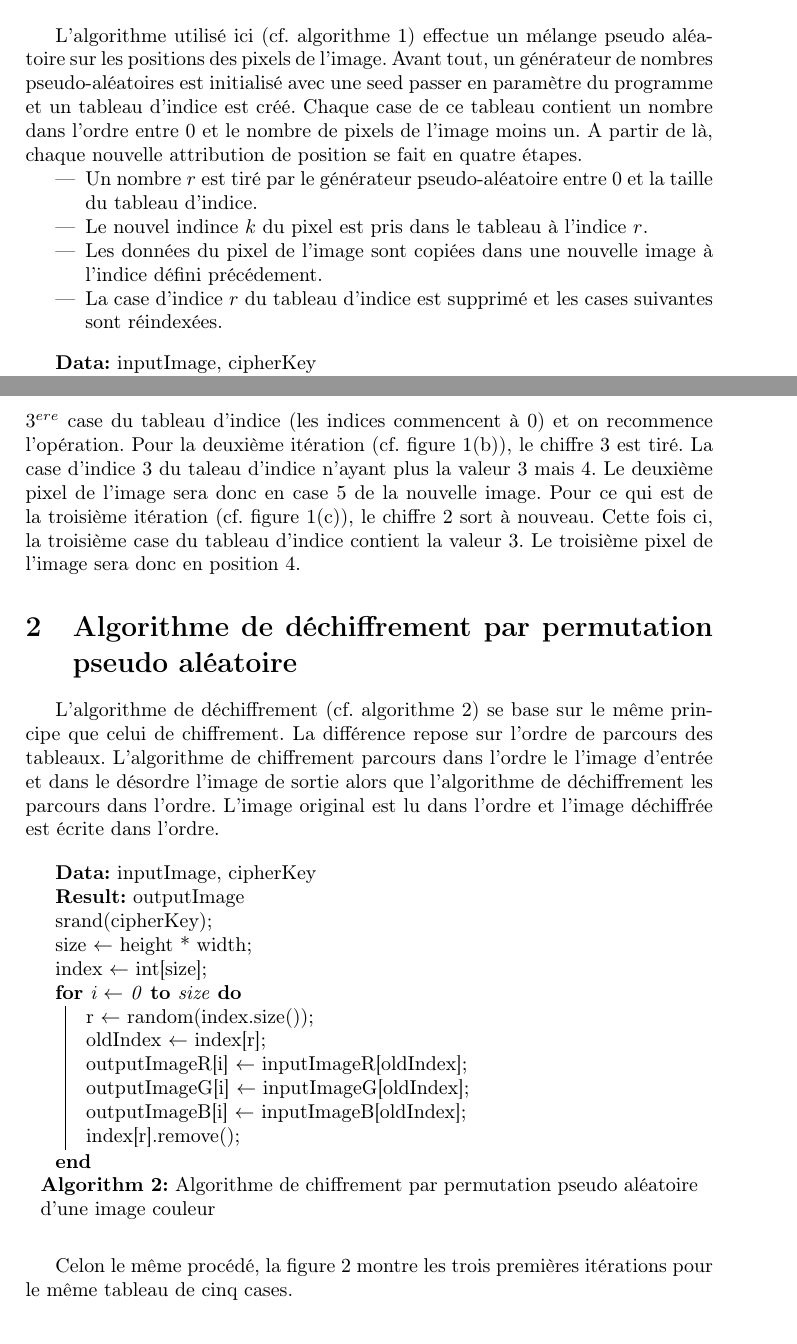
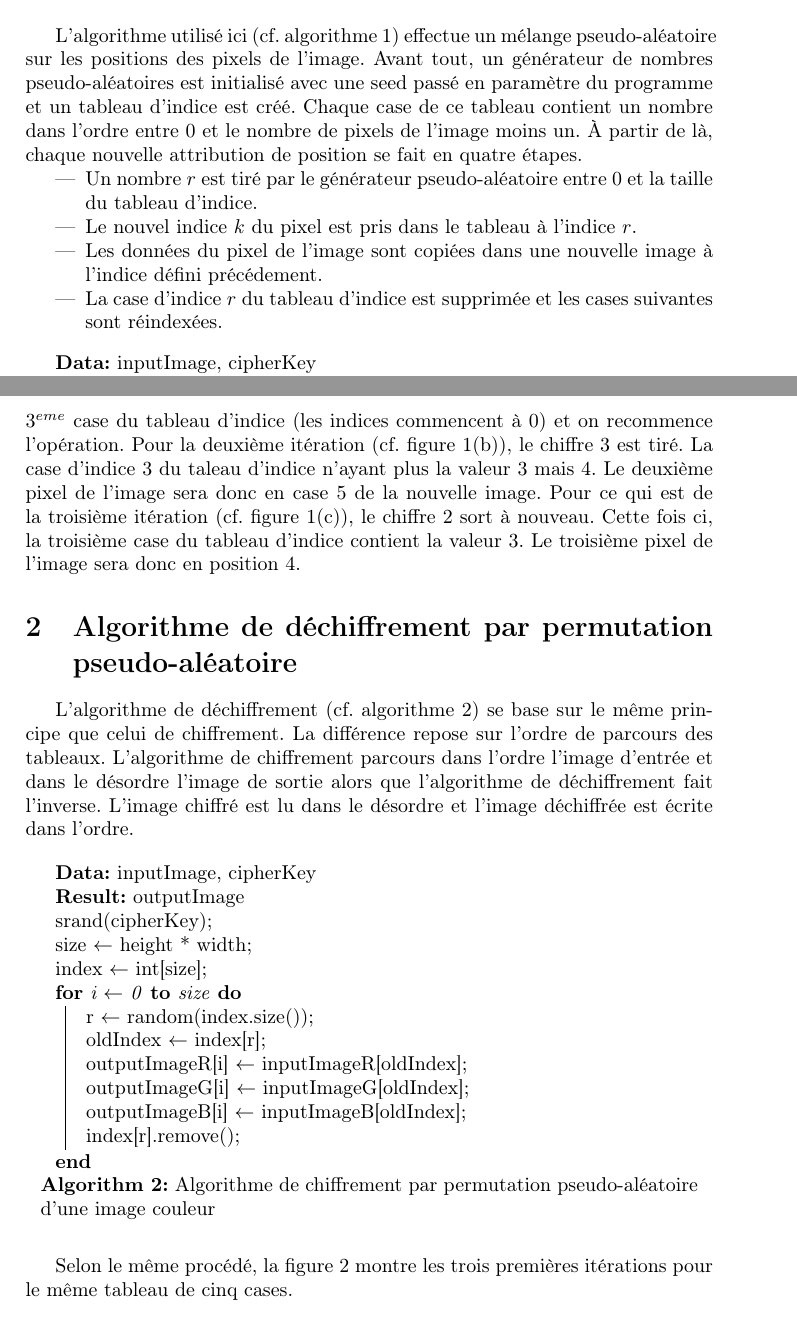
Before and after one commit to souliera/musee-chiffre, a LaTeX document (etape_1_chiffrement/report/report_chiffrement.tex): two parts of pages 2 and 3 of 8, joined at a grey line, cut so that both start at the same text. Compiled offline with pdfLaTeX.

Commit message:
correction rapport 1

```diff
--- a/etape_1_chiffrement/report/report_chiffrement.tex
+++ b/etape_1_chiffrement/report/report_chiffrement.tex
@@ -18,14 +18,14 @@
 
     \newpage
 
-    \section{Algorithme de chiffrement par permutation pseudo aléatoire}
+    \section{Algorithme de chiffrement par permutation pseudo-aléatoire}
 
-        L'algorithme utilisé ici (cf. algorithme \ref{algo:cipher}) effectue un mélange pseudo aléatoire sur les positions des pixels de l'image. Avant tout, un générateur de nombres pseudo-aléatoires est initialisé avec une seed passer en paramètre du programme et un tableau d'indice est créé. Chaque case de ce tableau contient un nombre dans l'ordre entre 0 et le nombre de pixels de l'image moins un. A partir de là, chaque nouvelle attribution de position se fait en quatre étapes.
+        L'algorithme utilisé ici (cf. algorithme \ref{algo:cipher}) effectue un mélange pseudo-aléatoire sur les positions des pixels de l'image. Avant tout, un générateur de nombres pseudo-aléatoires est initialisé avec une seed passé en paramètre du programme et un tableau d'indice est créé. Chaque case de ce tableau contient un nombre dans l'ordre entre 0 et le nombre de pixels de l'image moins un. À partir de là, chaque nouvelle attribution de position se fait en quatre étapes.
         \begin{itemize}
             \item Un nombre $r$ est tiré par le générateur pseudo-aléatoire entre 0 et la taille du tableau d'indice.
-            \item Le nouvel indince $k$ du pixel est pris dans le tableau à l'indice $r$.
+            \item Le nouvel indice $k$ du pixel est pris dans le tableau à l'indice $r$.
             \item Les données du pixel de l'image sont copiées dans une nouvelle image à l'indice défini précédement.
-            \item La case d'indice $r$ du tableau d'indice est supprimé et les cases suivantes sont réindexées.
+            \item La case d'indice $r$ du tableau d'indice est supprimée et les cases suivantes sont réindexées.
         \end{itemize}
 
         \begin{algorithm}[htbp]
@@ -67,13 +67,13 @@
             \end{center}
         \end{figure}
 
-        Pour la première (cf. figure \ref{fig:cipher}\subref{subfig:index1_1}), le chiffre 2 est tiré par le générateur. Le nouvel indice du premier pixel de l'image sera donc 2. On supprime ensuite la $3^{ere}$ case du tableau d'indice (les indices commencent  à 0) et on recommence l'opération.
+        Pour la première (cf. figure \ref{fig:cipher}\subref{subfig:index1_1}), le chiffre 2 est tiré par le générateur. Le nouvel indice du premier pixel de l'image sera donc 2. On supprime ensuite la $3^{eme}$ case du tableau d'indice (les indices commencent  à 0) et on recommence l'opération.
         Pour la deuxième itération (cf. figure \ref{fig:cipher}\subref{subfig:index1_2}), le chiffre 3 est tiré. La case d'indice 3 du taleau d'indice n'ayant plus la valeur 3 mais 4. Le deuxième pixel de l'image sera donc en case 5 de la nouvelle image.
         Pour ce qui est de la troisième itération (cf. figure \ref{fig:cipher}\subref{subfig:index1_3}), le chiffre 2 sort à nouveau. Cette fois ci, la troisième case du tableau d'indice contient la valeur 3. Le troisième pixel de l'image sera donc en position 4.
 
-    \section{Algorithme de déchiffrement par permutation pseudo aléatoire}
+    \section{Algorithme de déchiffrement par permutation pseudo-aléatoire}
 
-        L'algorithme de déchiffrement (cf. algorithme \ref{algo:decipher}) se base sur le même principe que celui de chiffrement. La différence repose sur l'ordre de parcours des tableaux. L'algorithme de chiffrement parcours dans l'ordre le l'image d'entrée et dans le désordre l'image de sortie alors que l'algorithme de déchiffrement les parcours dans l'ordre. L'image original est lu dans l'ordre et l'image déchiffrée est écrite dans l'ordre.
+        L'algorithme de déchiffrement (cf. algorithme \ref{algo:decipher}) se base sur le même principe que celui de chiffrement. La différence repose sur l'ordre de parcours des tableaux. L'algorithme de chiffrement parcours dans l'ordre l'image d'entrée et dans le désordre l'image de sortie alors que l'algorithme de déchiffrement fait l'inverse. L'image chiffré est lu dans le désordre et l'image déchiffrée est écrite dans l'ordre.
 
         \begin{algorithm}[htbp]
             \SetAlgoLined
@@ -92,11 +92,11 @@
 
                 index[r].remove()\;
             }
-            \caption{Algorithme de chiffrement par permutation pseudo aléatoire d'une image couleur}
+            \caption{Algorithme de chiffrement par permutation pseudo-aléatoire d'une image couleur}
             \label{algo:decipher}
         \end{algorithm}
 
-        Celon le même procédé, la figure \ref{fig:decipher} montre les trois premières itérations pour le même tableau de cinq cases.
+        Selon le même procédé, la figure \ref{fig:decipher} montre les trois premières itérations pour le même tableau de cinq cases.
 
         \begin{figure}[htbp]
             \begin{center}
```
Also changed, not shown: etape_1_chiffrement/report/report_chiffrement.tex (20 more changed lines), 2 other files.
